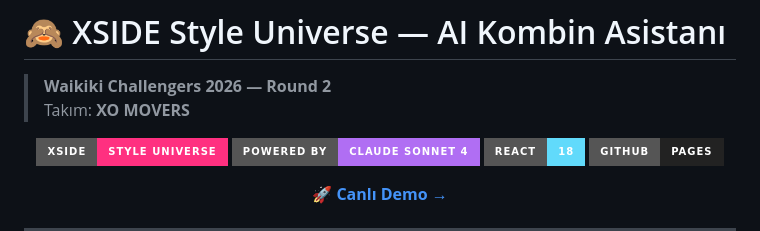
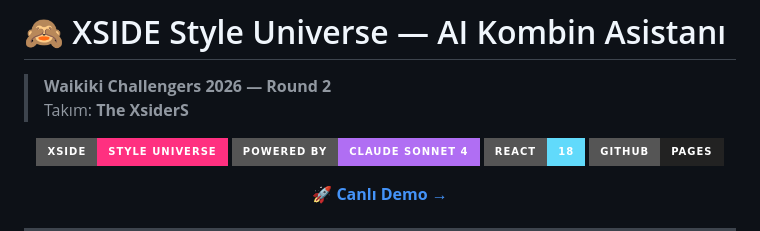
Before and after one commit to zehrakolsuz/xside-platform, a Markdown page: README.md, the part around the change. GitHub-like rendering; badges without logos.

```diff
--- a/README.md
+++ b/README.md
@@ -1,7 +1,7 @@
 # 🙈 XSIDE Style Universe — AI Kombin Asistanı
 
 > **Waikiki Challengers 2026 — Round 2**
-> Takım: **XO MOVERS**
+> Takım: **The XsiderS**
 
 <div align="center">
 
```
